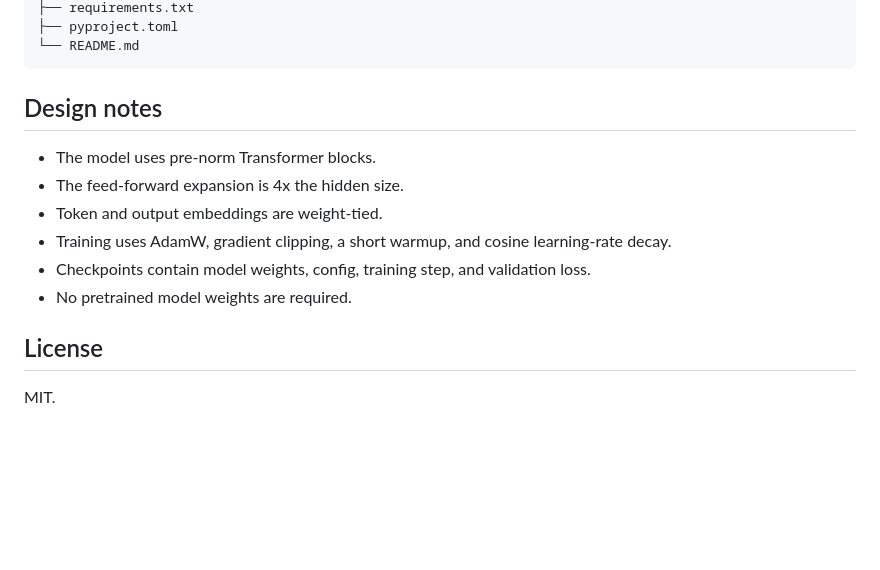
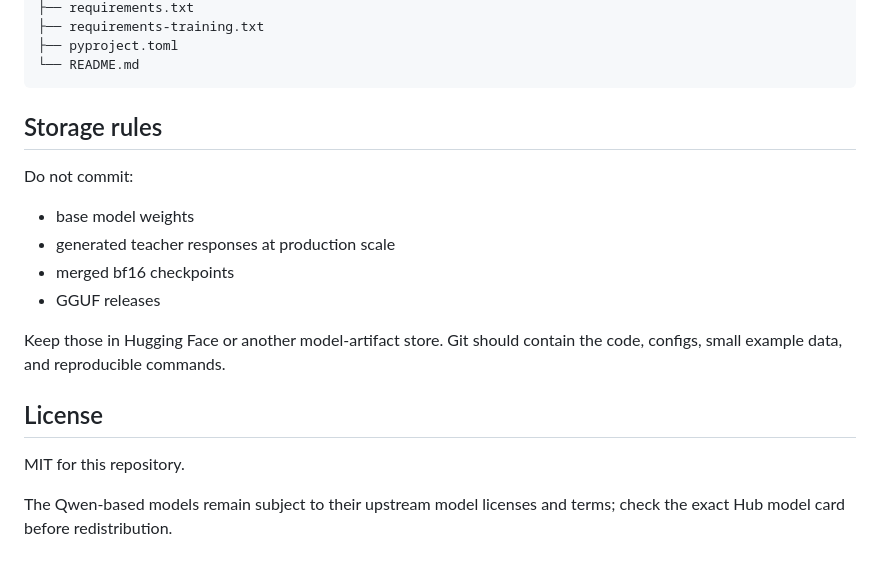
Before and after one commit to Errordevz/mini-ai, a Markdown page: README.md, the part around one of its changes. GitHub-like rendering; blank space fills up the shorter version.

```diff
--- a/README.md
+++ b/README.md
@@ -86,16 +148,21 @@ This is a base language model, not an instruction-tuned assistant. It learns nex
     ├── requirements.txt
+    ├── requirements-training.txt
     ├── pyproject.toml
     └── README.md
 
-## Design notes
+## Storage rules
 
-- The model uses pre-norm Transformer blocks.
-- The feed-forward expansion is 4x the hidden size.
-- Token and output embeddings are weight-tied.
-- Training uses AdamW, gradient clipping, a short warmup, and cosine learning-rate decay.
-- Checkpoints contain model weights, config, training step, and validation loss.
-- No pretrained model weights are required.
+Do not commit:
+
+- base model weights
+- generated teacher responses at production scale
+- merged bf16 checkpoints
+- GGUF releases
+
+Keep those in Hugging Face or another model-artifact store. Git should contain the code, configs, small example data, and reproducible commands.
 
 ## License
 
-MIT.
+MIT for this repository.
+
+The Qwen-based models remain subject to their upstream model licenses and terms; check the exact Hub model card before redistribution.
```
Also changed, not shown: other parts of README.md (+118 -56 lines).
